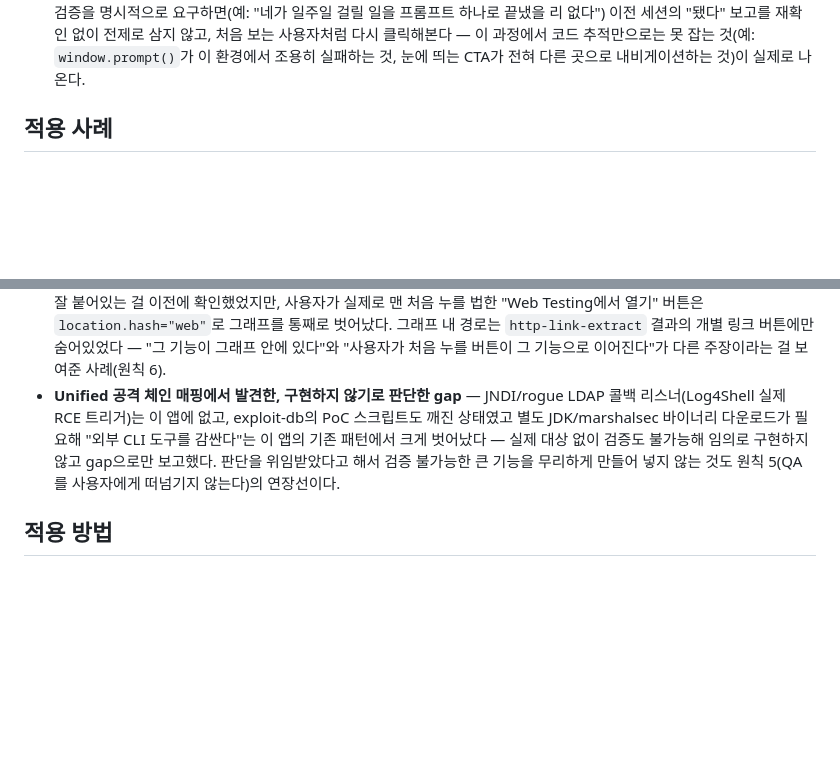
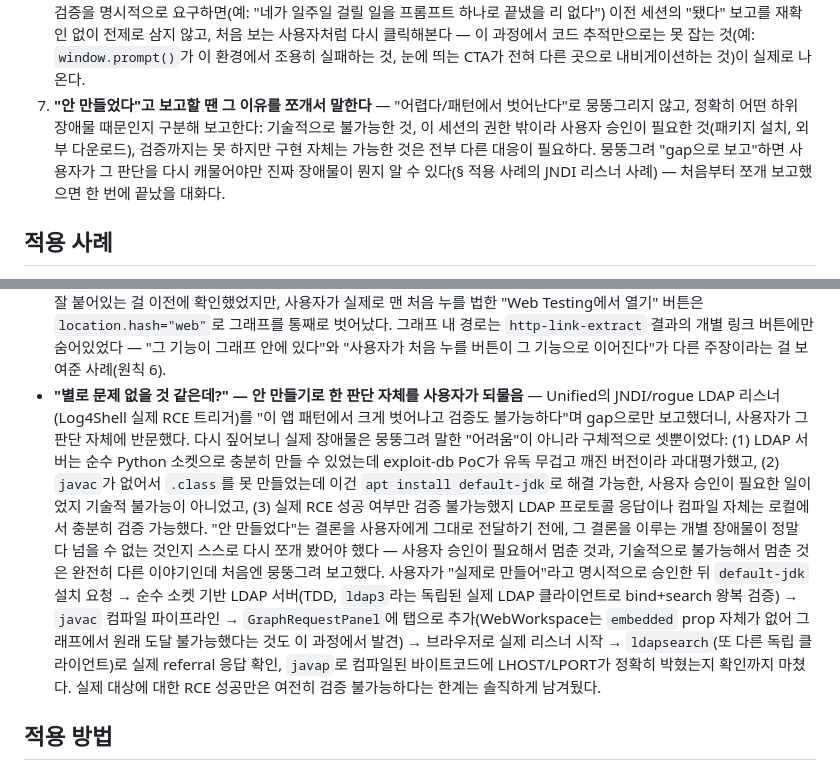
Before and after one commit to hyunsuhahaha/ShadowTrace, a Markdown page: docs/END_TO_END_FLOW_STANDARD.md, 2 parts joined by grey strips. GitHub-like rendering; blank space fills up the shorter version.

Commit message:
docs: record the JNDI listener build and the "why did you skip it" pushback
Adds principle 7 (split "won't build" reasons into technical/
permission/verification instead of one vague "too hard") and the
concrete case: reporting a scope decision as one lump "too risky, no
jar bundled" made the user push back and ask "doesn't seem like much
of a problem?" -- re-examining it split into three separate, mostly
solvable blockers (LDAP server was buildable, javac just needed an
apt install pending approval, only RCE-against-a-real-target stayed
unverifiable). Also documents jndi_listener.py in the backend module
table and GraphRequestPanel's new Log4Shell tab.

Co-Authored-By: Claude Sonnet 5 <noreply@anthropic.com>

```diff
--- a/docs/END_TO_END_FLOW_STANDARD.md
+++ b/docs/END_TO_END_FLOW_STANDARD.md
@@ -50,6 +50,13 @@
    전제로 삼지 않고, 처음 보는 사용자처럼 다시 클릭해본다 — 이 과정에서 코드 추적만으로는
    못 잡는 것(예: `window.prompt()`가 이 환경에서 조용히 실패하는 것, 눈에 띄는 CTA가
    전혀 다른 곳으로 내비게이션하는 것)이 실제로 나온다.
+7. **"안 만들었다"고 보고할 땐 그 이유를 쪼개서 말한다** — "어렵다/패턴에서 벗어난다"로
+   뭉뚱그리지 않고, 정확히 어떤 하위 장애물 때문인지 구분해 보고한다: 기술적으로
+   불가능한 것, 이 세션의 권한 밖이라 사용자 승인이 필요한 것(패키지 설치, 외부
+   다운로드), 검증까지는 못 하지만 구현 자체는 가능한 것은 전부 다른 대응이 필요하다.
+   뭉뚱그려 "gap으로 보고"하면 사용자가 그 판단을 다시 캐물어야만 진짜 장애물이 뭔지
+   알 수 있다(§ 적용 사례의 JNDI 리스너 사례) — 처음부터 쪼개 보고했으면 한 번에
+   끝났을 대화다.
 
 ## 적용 사례
 
@@ -99,12 +106,26 @@
   통째로 벗어났다. 그래프 내 경로는 `http-link-extract` 결과의 개별 링크 버튼에만
   숨어있었다 — "그 기능이 그래프 안에 있다"와 "사용자가 처음 누를 버튼이 그 기능으로
   이어진다"가 다른 주장이라는 걸 보여준 사례(원칙 6).
-- **Unified 공격 체인 매핑에서 발견한, 구현하지 않기로 판단한 gap** — JNDI/rogue LDAP
-  콜백 리스너(Log4Shell 실제 RCE 트리거)는 이 앱에 없고, exploit-db의 PoC 스크립트도
-  깨진 상태였고 별도 JDK/marshalsec 바이너리 다운로드가 필요해 "외부 CLI 도구를
-  감싼다"는 이 앱의 기존 패턴에서 크게 벗어났다 — 실제 대상 없이 검증도 불가능해 임의로
-  구현하지 않고 gap으로만 보고했다. 판단을 위임받았다고 해서 검증 불가능한 큰 기능을
-  무리하게 만들어 넣지 않는 것도 원칙 5(QA를 사용자에게 떠넘기지 않는다)의 연장선이다.
+- **"별로 문제 없을 것 같은데?" — 안 만들기로 한 판단 자체를 사용자가 되물음** — Unified의
+  JNDI/rogue LDAP 리스너(Log4Shell 실제 RCE 트리거)를 "이 앱 패턴에서 크게 벗어나고
+  검증도 불가능하다"며 gap으로만 보고했더니, 사용자가 그 판단 자체에 반문했다. 다시
+  짚어보니 실제 장애물은 뭉뚱그려 말한 "어려움"이 아니라 구체적으로 셋뿐이었다: (1)
+  LDAP 서버는 순수 Python 소켓으로 충분히 만들 수 있었는데 exploit-db PoC가 유독
+  무겁고 깨진 버전이라 과대평가했고, (2) `javac`가 없어서 `.class`를 못 만들었는데
+  이건 `apt install default-jdk`로 해결 가능한, 사용자 승인이 필요한 일이었지 기술적
+  불가능이 아니었고, (3) 실제 RCE 성공 여부만 검증 불가능했지 LDAP 프로토콜 응답이나
+  컴파일 자체는 로컬에서 충분히 검증 가능했다. "안 만들었다"는 결론을 사용자에게
+  그대로 전달하기 전에, 그 결론을 이루는 개별 장애물이 정말 다 넘을 수 없는 것인지
+  스스로 다시 쪼개 봤어야 했다 — 사용자 승인이 필요해서 멈춘 것과, 기술적으로
+  불가능해서 멈춘 것은 완전히 다른 이야기인데 처음엔 뭉뚱그려 보고했다. 사용자가
+  "실제로 만들어"라고 명시적으로 승인한 뒤 `default-jdk` 설치 요청 → 순수 소켓 기반
+  LDAP 서버(TDD, `ldap3`라는 독립된 실제 LDAP 클라이언트로 bind+search 왕복 검증) →
+  `javac` 컴파일 파이프라인 → `GraphRequestPanel`에 탭으로 추가(WebWorkspace는
+  `embedded` prop 자체가 없어 그래프에서 원래 도달 불가능했다는 것도 이 과정에서
+  발견) → 브라우저로 실제 리스너 시작 → `ldapsearch`(또 다른 독립 클라이언트)로 실제
+  referral 응답 확인, `javap`로 컴파일된 바이트코드에 LHOST/LPORT가 정확히 박혔는지
+  확인까지 마쳤다. 실제 대상에 대한 RCE 성공만은 여전히 검증 불가능하다는 한계는
+  솔직하게 남겨뒀다.
 
 ## 적용 방법
 
```
Also changed, not shown: docs/ENGINEERING_ONBOARDING.md (+18 -0 lines).
